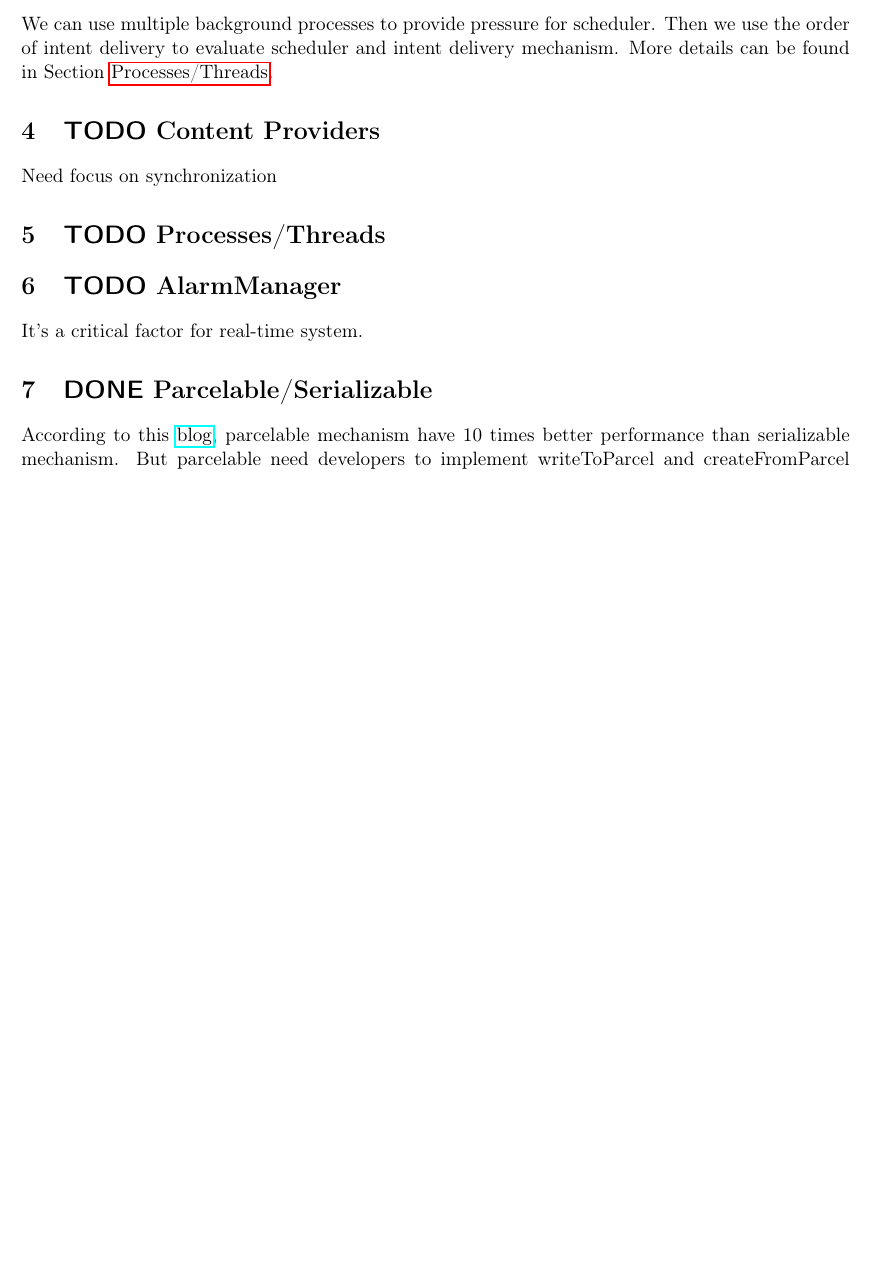
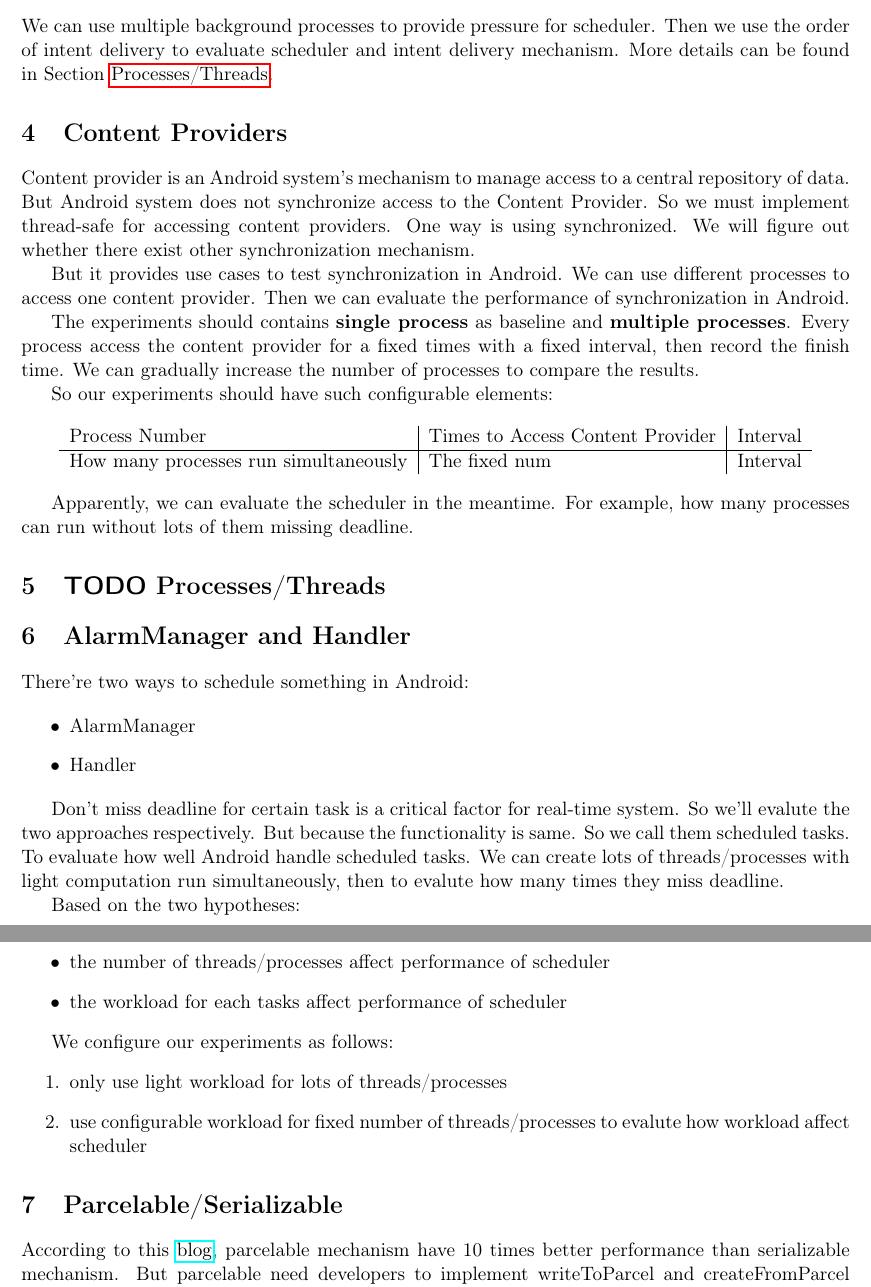
Before and after one commit to xcv58/CSE-605-Checkpint-1, a LaTeX document (checkpoint-1.tex): part of page 4 of 4 before the commit and two parts of pages 4 and 5 of 5 after it, the two joined at a grey line, cut so that both start at the same text, the shorter picture padded with empty space. Compiled offline with pdfLaTeX.

Commit message:
add contents for Content Providers and AlarmManager and Handler.

```diff
--- a/checkpoint-1.tex
+++ b/checkpoint-1.tex
@@ -146,18 +146,66 @@ but we can pass some metadata to let receivers use something need synchronizatio
 We can use multiple background processes to provide pressure for scheduler.
 Then we use the order of intent delivery to evaluate scheduler and intent delivery mechanism. More details can be found in Section \hyperref[Processes/Threads]{Processes/Threads}.
 
-\section{{\bfseries\sffamily TODO} Content Providers}
+\section{Content Providers}
 \label{sec-4}
-Need focus on synchronization
+Content provider is an Android system's mechanism to manage access to a central repository of data.
+But Android system does not synchronize access to the Content Provider.
+So we must implement thread-safe for accessing content providers.
+One way is using synchronized. We will figure out whether there exist other synchronization mechanism.
+
+But it provides use cases to test synchronization in Android. We can use different processes to access one content provider.
+Then we can evaluate the performance of synchronization in Android.
+
+The experiments should contains \textbf{single process} as baseline and \textbf{multiple processes}.
+Every process access the content provider for a fixed times with a fixed interval, then record the finish time.
+We can gradually increase the number of processes to compare the results.
+
+So our experiments should have such configurable elements:
+
+\begin{center}
+\begin{tabular}{l|l|l}
+Process Number & Times to Access Content Provider & Interval\\
+\hline
+How many processes run simultaneously & The fixed num & Interval\\
+\end{tabular}
+\end{center}
+
+Apparently, we can evaluate the scheduler in the meantime.
+For example, how many processes can run without lots of them missing deadline.
 
 \section{{\bfseries\sffamily TODO} \label{Processes/Threads}Processes/Threads}
 \label{sec-5}
 
-\section{{\bfseries\sffamily TODO} AlarmManager}
+\section{AlarmManager and Handler}
 \label{sec-6}
-It's a critical factor for real-time system.
+There're two ways to schedule something in Android:
 
-\section{{\bfseries\sffamily DONE} \label{Parcelable/Serializable}Parcelable/Serializable}
+\begin{itemize}
+\item AlarmManager
+\item Handler
+\end{itemize}
+
+Don't miss deadline for certain task is a critical factor for real-time system.
+So we'll evalute the two approaches respectively.
+But because the functionality is same.
+So we call them scheduled tasks.
+To evaluate how well Android handle scheduled tasks.
+We can create lots of threads/processes with light computation run simultaneously,
+then to evalute how many times they miss deadline.
+
+Based on the two hypotheses:
+\begin{itemize}
+\item the number of threads/processes affect performance of scheduler
+\item the workload for each tasks affect performance of scheduler
+\end{itemize}
+
+We configure our experiments as follows:
+\begin{enumerate}
+\item only use light workload for lots of threads/processes
+\item use configurable workload for fixed number of threads/processes to evalute how workload affect scheduler
+\end{enumerate}
+
+\section{\label{Parcelable/Serializable}Parcelable/Serializable}
 \label{sec-7}
 According to this \href{http://www.developerphil.com/parcelable-vs-serializable/}{blog}, parcelable mechanism have 10 times better performance than serializable mechanism.
 But parcelable need developers to implement writeToParcel and createFromParcel manually.
```
Also changed, not shown: checkpoint-1.pdf, checkpoint-1.tex (2 more changed lines), 1 other file.
